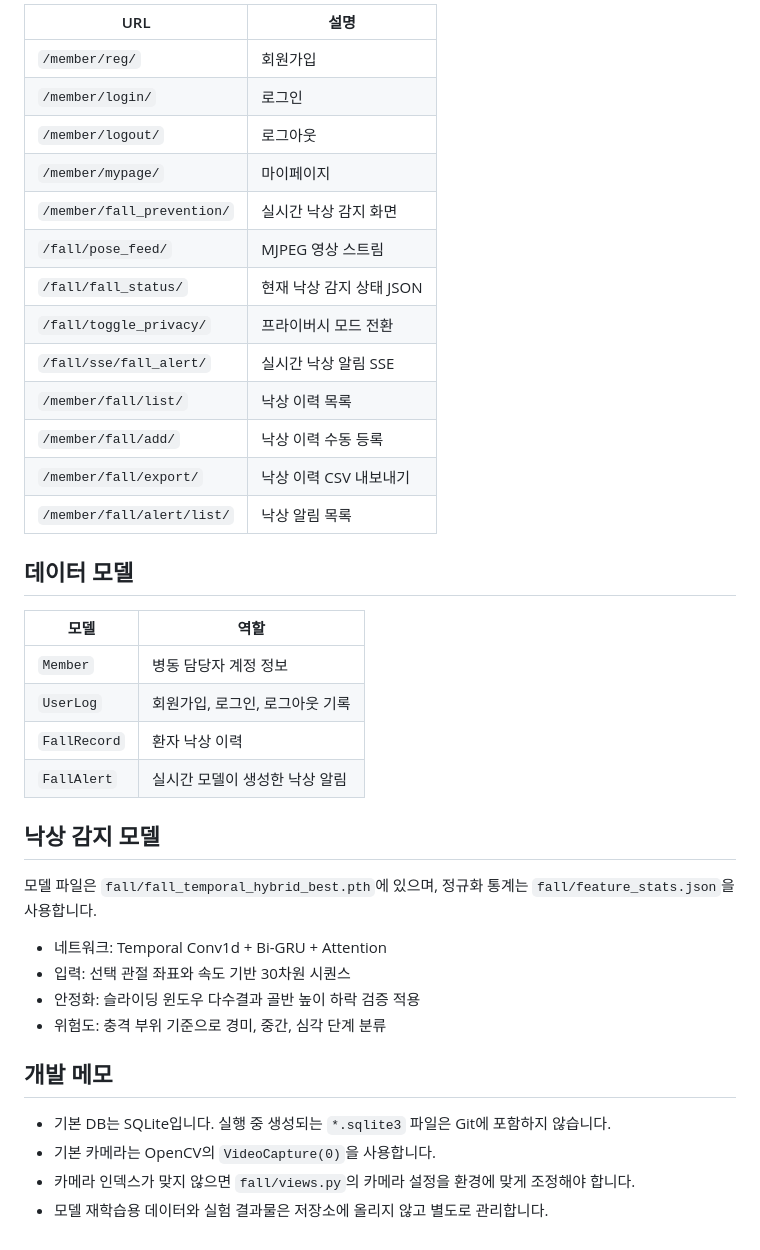
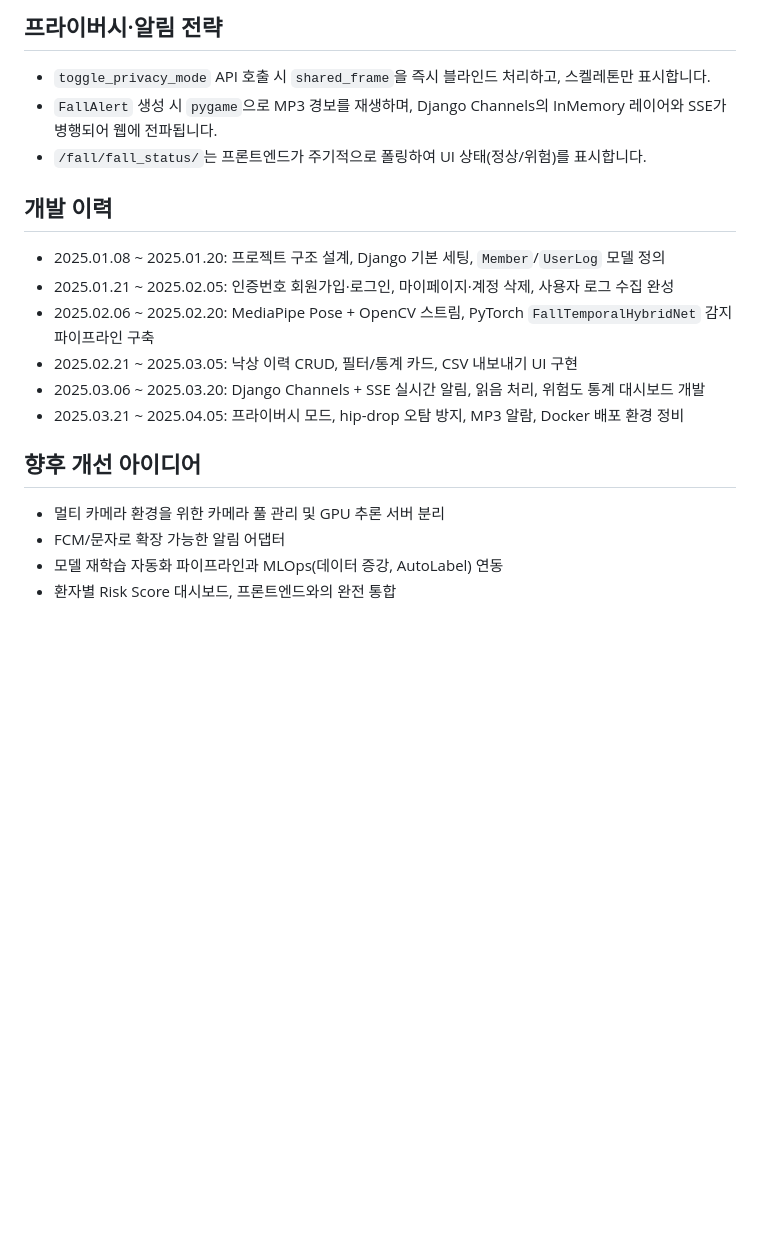
Before and after one commit to Changyukim2/Capstone-Design-project, a Markdown page: README.md, the part around one of its changes. Rendered like a GitHub page; blank space fills up the shorter version.

```diff
--- a/README.md
+++ b/README.md
@@ -115,41 +121,22 @@ docker run --rm -it --net=host --device=/dev/video0 fall-monitor
 
-| URL | 설명 |
-| --- | --- |
-| `/member/reg/` | 회원가입 |
-| `/member/login/` | 로그인 |
-| `/member/logout/` | 로그아웃 |
-| `/member/mypage/` | 마이페이지 |
-| `/member/fall_prevention/` | 실시간 낙상 감지 화면 |
-| `/fall/pose_feed/` | MJPEG 영상 스트림 |
-| `/fall/fall_status/` | 현재 낙상 감지 상태 JSON |
-| `/fall/toggle_privacy/` | 프라이버시 모드 전환 |
-| `/fall/sse/fall_alert/` | 실시간 낙상 알림 SSE |
-| `/member/fall/list/` | 낙상 이력 목록 |
-| `/member/fall/add/` | 낙상 이력 수동 등록 |
-| `/member/fall/export/` | 낙상 이력 CSV 내보내기 |
-| `/member/fall/alert/list/` | 낙상 알림 목록 |
+## 프라이버시·알림 전략
 
-## 데이터 모델
+- `toggle_privacy_mode` API 호출 시 `shared_frame`을 즉시 블라인드 처리하고, 스켈레톤만 표시합니다.
+- `FallAlert` 생성 시 `pygame`으로 MP3 경보를 재생하며, Django Channels의 InMemory 레이어와 SSE가 병행되어 웹에 전파됩니다.
+- `/fall/fall_status/`는 프론트엔드가 주기적으로 폴링하여 UI 상태(정상/위험)를 표시합니다.
 
-| 모델 | 역할 |
-| --- | --- |
-| `Member` | 병동 담당자 계정 정보 |
-| `UserLog` | 회원가입, 로그인, 로그아웃 기록 |
-| `FallRecord` | 환자 낙상 이력 |
-| `FallAlert` | 실시간 모델이 생성한 낙상 알림 |
+## 개발 이력
 
-## 낙상 감지 모델
+- 2025.01.08 ~ 2025.01.20: 프로젝트 구조 설계, Django 기본 세팅, `Member`/`UserLog` 모델 정의
+- 2025.01.21 ~ 2025.02.05: 인증번호 회원가입·로그인, 마이페이지·계정 삭제, 사용자 로그 수집 완성
+- 2025.02.06 ~ 2025.02.20: MediaPipe Pose + OpenCV 스트림, PyTorch `FallTemporalHybridNet` 감지 파이프라인 구축
+- 2025.02.21 ~ 2025.03.05: 낙상 이력 CRUD, 필터/통계 카드, CSV 내보내기 UI 구현
+- 2025.03.06 ~ 2025.03.20: Django Channels + SSE 실시간 알림, 읽음 처리, 위험도 통계 대시보드 개발
+- 2025.03.21 ~ 2025.04.05: 프라이버시 모드, hip-drop 오탐 방지, MP3 알람, Docker 배포 환경 정비
 
-모델 파일은 `fall/fall_temporal_hybrid_best.pth`에 있으며, 정규화 통계는 `fall/feature_stats.json`을 사용합니다.
+## 향후 개선 아이디어
 
-- 네트워크: Temporal Conv1d + Bi-GRU + Attention
-- 입력: 선택 관절 좌표와 속도 기반 30차원 시퀀스
-- 안정화: 슬라이딩 윈도우 다수결과 골반 높이 하락 검증 적용
-- 위험도: 충격 부위 기준으로 경미, 중간, 심각 단계 분류
-
-## 개발 메모
-
-- 기본 DB는 SQLite입니다. 실행 중 생성되는 `*.sqlite3` 파일은 Git에 포함하지 않습니다.
-- 기본 카메라는 OpenCV의 `VideoCapture(0)`을 사용합니다.
-- 카메라 인덱스가 맞지 않으면 `fall/views.py`의 카메라 설정을 환경에 맞게 조정해야 합니다.
-- 모델 재학습용 데이터와 실험 결과물은 저장소에 올리지 않고 별도로 관리합니다.
+- 멀티 카메라 환경을 위한 카메라 풀 관리 및 GPU 추론 서버 분리
+- FCM/문자로 확장 가능한 알림 어댑터
+- 모델 재학습 자동화 파이프라인과 MLOps(데이터 증강, AutoLabel) 연동
+- 환자별 Risk Score 대시보드, 프론트엔드와의 완전 통합
```
Also changed, not shown: other parts of README.md (+87 -81 lines).
